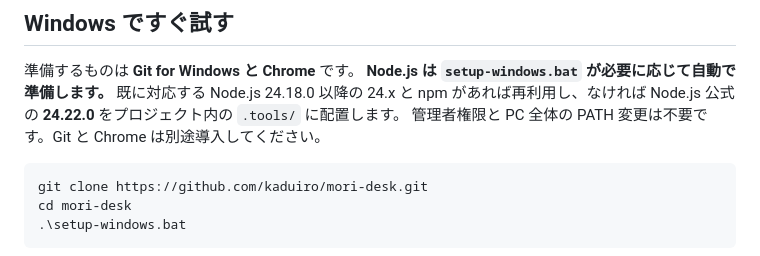
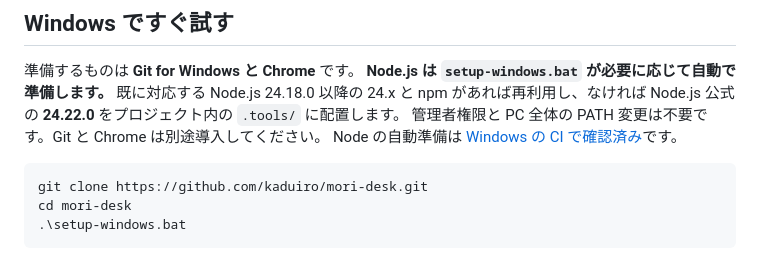
Before and after one commit to kaduiro/mori-desk, a Markdown page: README.md, the part around the change. Rendered like a GitHub page.

````diff
--- a/README.md
+++ b/README.md
@@ -18,6 +18,7 @@ ChatGPT / Claude の本番画面、署名済みインストーラーは未検証
 既に対応する Node.js 24.18.0 以降の 24.x と npm があれば再利用し、なければ
 Node.js 公式の **24.22.0** をプロジェクト内の `.tools/` に配置します。
 管理者権限と PC 全体の PATH 変更は不要です。Git と Chrome は別途導入してください。
+Node の自動準備は [Windows の CI で確認済み](https://github.com/kaduiro/mori-desk/actions/runs/39269532172)です。
 
 ```powershell
 git clone https://github.com/kaduiro/mori-desk.git
````
Also changed, not shown: docs/verification-ja.md (+31 -1 lines).
